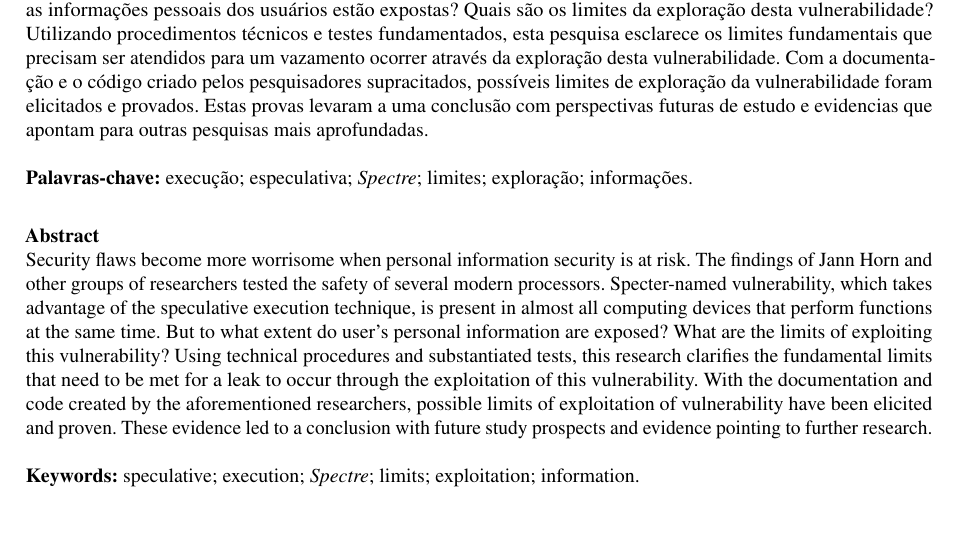
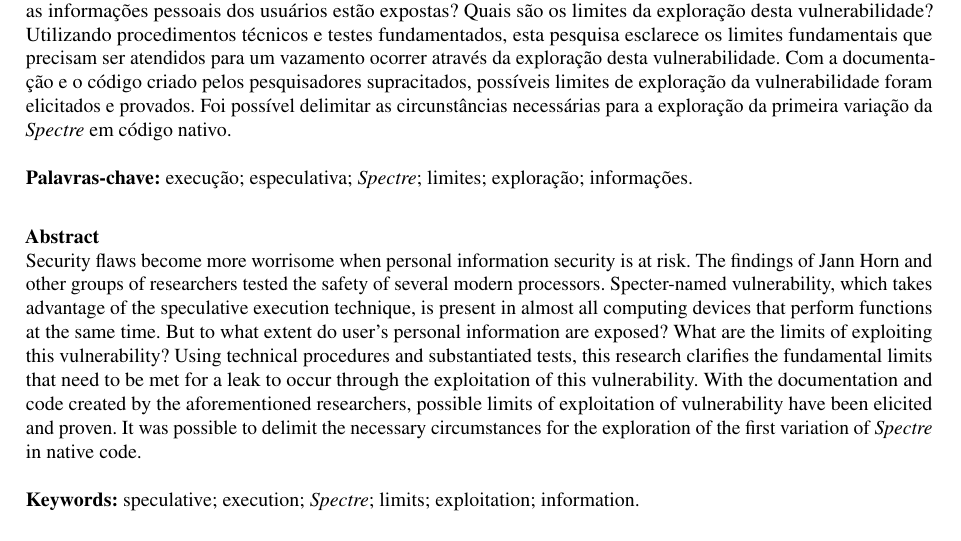
Before and after one commit to rios0rios0/SEPATeX, a LaTeX thesis (Execução Especulativa - Limites da Exploração de Informações Sensíveis/article/document.tex): part of page 1 of 23, cut so that both start at the same text. Compiled offline with pdfLaTeX.

Commit message:
feat($doc): improved resum
pack of modifications:
- corrections suggested by the advisor

```diff
--- a/Execução Especulativa - Limites da Exploração de Informações Sensíveis/article/document.tex
+++ b/Execução Especulativa - Limites da Exploração de Informações Sensíveis/article/document.tex
@@ -216,7 +216,7 @@ LIMITES DA EXPLORAÇÃO DE INFORMAÇÕES SENSÍVEIS}}}}
     \footnotesize{\begin{SingleSpace}
         \noindent
         \textbf\resumoname\\
-        As falhas de segurança se tornam mais preocupantes quando a segurança de informações pessoais correm risco. As descobertas de Jann Horn e de outros grupos de pesquisadores colocaram a prova a segurança de vários processadores modernos. Batizada de \emph{Spectre}, a vulnerabilidade que se aproveita da técnica de execução especulativa, está presente em quase todos os dispositivos computacionais que executam funções ao mesmo tempo. Mas, até que ponto as informações pessoais dos usuários estão expostas? Quais são os limites da exploração desta vulnerabilidade? Utilizando procedimentos técnicos e testes fundamentados, esta pesquisa esclarece os limites fundamentais que precisam ser atendidos para um vazamento ocorrer através da exploração desta vulnerabilidade. Com a documentação e o código criado pelos pesquisadores supracitados, possíveis limites de exploração da vulnerabilidade foram elicitados e provados. Estas provas levaram a uma conclusão com perspectivas futuras de estudo e evidencias que apontam para outras pesquisas mais aprofundadas.\\\\
+        As falhas de segurança se tornam mais preocupantes quando a segurança de informações pessoais correm risco. As descobertas de Jann Horn e de outros grupos de pesquisadores colocaram a prova a segurança de vários processadores modernos. Batizada de \emph{Spectre}, a vulnerabilidade que se aproveita da técnica de execução especulativa, está presente em quase todos os dispositivos computacionais que executam funções ao mesmo tempo. Mas, até que ponto as informações pessoais dos usuários estão expostas? Quais são os limites da exploração desta vulnerabilidade? Utilizando procedimentos técnicos e testes fundamentados, esta pesquisa esclarece os limites fundamentais que precisam ser atendidos para um vazamento ocorrer através da exploração desta vulnerabilidade. Com a documentação e o código criado pelos pesquisadores supracitados, possíveis limites de exploração da vulnerabilidade foram elicitados e provados. Foi possível delimitar as circunstâncias necessárias para a exploração da primeira variação da \emph{Spectre} em código nativo.\\\\
         \textbf{Palavras-chave:} execução; especulativa; \emph{Spectre}; limites; exploração; informações.
         \vspace{\onelineskip}
     \end{SingleSpace}}
@@ -228,7 +228,7 @@ LIMITES DA EXPLORAÇÃO DE INFORMAÇÕES SENSÍVEIS}}}}
         \begin{otherlanguage*}{english}
             \noindent
             \textbf\resumoname\\
-            Security flaws become more worrisome when personal information security is at risk. The findings of Jann Horn and other groups of researchers tested the safety of several modern processors. Specter-named vulnerability, which takes advantage of the speculative execution technique, is present in almost all computing devices that perform functions at the same time. But to what extent do user's personal information are exposed? What are the limits of exploiting this vulnerability? Using technical procedures and substantiated tests, this research clarifies the fundamental limits that need to be met for a leak to occur through the exploitation of this vulnerability. With the documentation and code created by the aforementioned researchers, possible limits of exploitation of vulnerability have been elicited and proven. These evidence led to a conclusion with future study prospects and evidence pointing to further research.\\\\
+            Security flaws become more worrisome when personal information security is at risk. The findings of Jann Horn and other groups of researchers tested the safety of several modern processors. Specter-named vulnerability, which takes advantage of the speculative execution technique, is present in almost all computing devices that perform functions at the same time. But to what extent do user's personal information are exposed? What are the limits of exploiting this vulnerability? Using technical procedures and substantiated tests, this research clarifies the fundamental limits that need to be met for a leak to occur through the exploitation of this vulnerability. With the documentation and code created by the aforementioned researchers, possible limits of exploitation of vulnerability have been elicited and proven. It was possible to delimit the necessary circumstances for the exploration of the first variation of \emph{Spectre} in native code.\\\\
             \textbf{Keywords:} speculative; execution; \emph{Spectre}; limits; exploitation; information.
         \end{otherlanguage*}
     \end{SingleSpace}}
```
